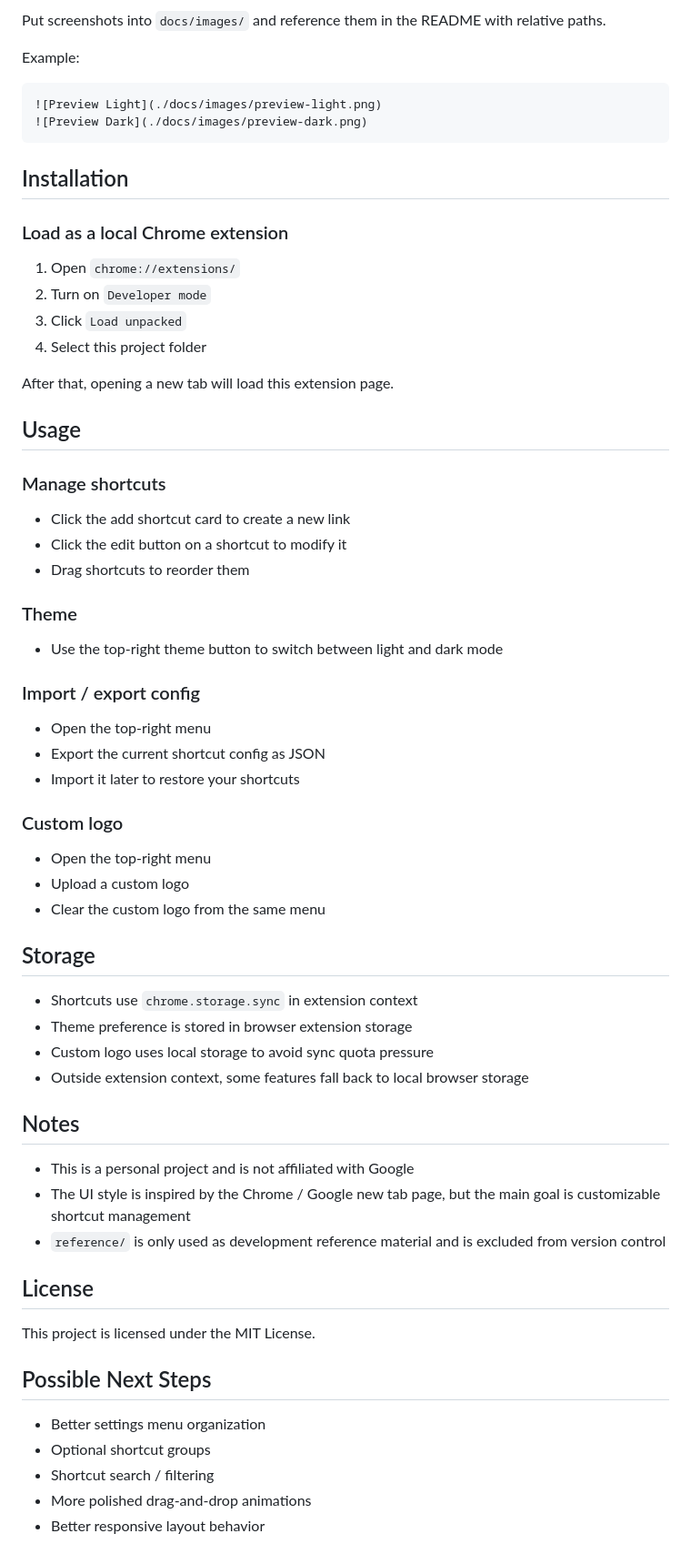
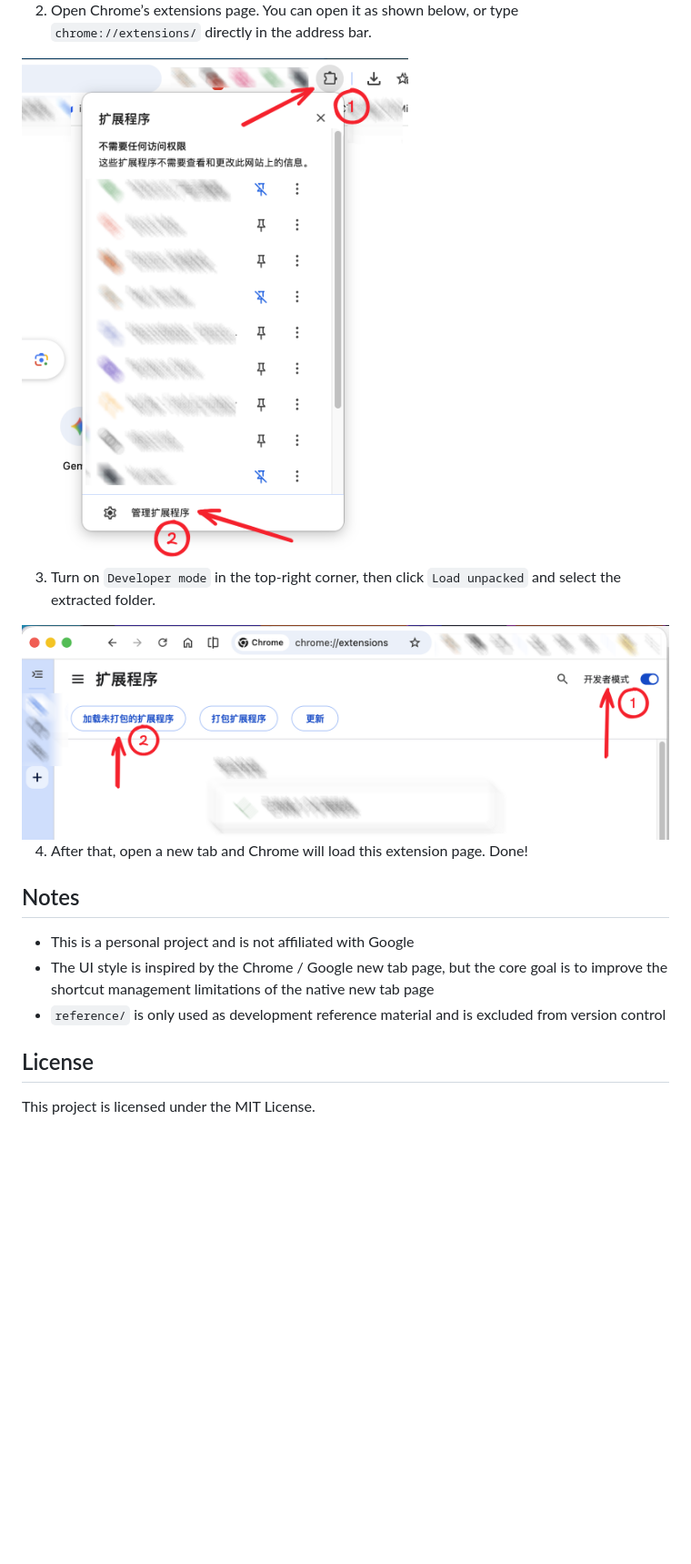
Before and after one commit to luanyufei/NOON_New_Tab, a Markdown page: README.en.md, the part around the change printed below. Shown: that part at 91% size. GitHub-like rendering; pictures changed too: docs/images/0c3eedfc-54af-4833-be04-f8cb0a90c950.png (added), docs/images/1159439f-e677-406d-846a-c99c5c5da6bc.png (added); blank space fills up the shorter version.

Commit message:
Update bilingual README and screenshots

````diff
--- a/README.en.md
+++ b/README.en.md
@@ -42,70 +43,20 @@ A customizable Chrome new tab extension inspired by the Chrome / Google new tab
 
-Put screenshots into `docs/images/` and reference them in the README with relative paths.
+2. Open Chrome’s extensions page. You can open it as shown below, or type `chrome://extensions/` directly in the address bar.
 
-Example:
+<img src="./docs/images/0c3eedfc-54af-4833-be04-f8cb0a90c950.png" alt="Open extensions page" width="720">
 
-```md
-![Preview Light](./docs/images/preview-light.png)
-![Preview Dark](./docs/images/preview-dark.png)
-```
+3. Turn on `Developer mode` in the top-right corner, then click `Load unpacked` and select the extracted folder.
 
-## Installation
+<img src="./docs/images/1159439f-e677-406d-846a-c99c5c5da6bc.png" alt="Load unpacked extension" width="720">
 
-### Load as a local Chrome extension
-
-1. Open `chrome://extensions/`
-2. Turn on `Developer mode`
-3. Click `Load unpacked`
-4. Select this project folder
-
-After that, opening a new tab will load this extension page.
-
-## Usage
-
-### Manage shortcuts
-
-- Click the add shortcut card to create a new link
-- Click the edit button on a shortcut to modify it
-- Drag shortcuts to reorder them
-
-### Theme
-
-- Use the top-right theme button to switch between light and dark mode
-
-### Import / export config
-
-- Open the top-right menu
-- Export the current shortcut config as JSON
-- Import it later to restore your shortcuts
-
-### Custom logo
-
-- Open the top-right menu
-- Upload a custom logo
-- Clear the custom logo from the same menu
-
-## Storage
-
-- Shortcuts use `chrome.storage.sync` in extension context
-- Theme preference is stored in browser extension storage
-- Custom logo uses local storage to avoid sync quota pressure
-- Outside extension context, some features fall back to local browser storage
+4. After that, open a new tab and Chrome will load this extension page. Done!
 
 ## Notes
 
 - This is a personal project and is not affiliated with Google
-- The UI style is inspired by the Chrome / Google new tab page, but the main goal is customizable shortcut management
+- The UI style is inspired by the Chrome / Google new tab page, but the core goal is to improve the shortcut management limitations of the native new tab page
 - `reference/` is only used as development reference material and is excluded from version control
 
 ## License
 
 This project is licensed under the MIT License.
-
-
-## Possible Next Steps
-
-- Better settings menu organization
-- Optional shortcut groups
-- Shortcut search / filtering
-- More polished drag-and-drop animations
-- Better responsive layout behavior
````
Also changed, not shown: other parts of README.en.md (+16 -15 lines), README.md (+23 -71 lines), docs/images/4281aec3-774e-4310-b912-21b510f5b663.png (added), docs/images/ea657d70-7dc7-4636-b85f-c2e9cc2142e5.png (added).
